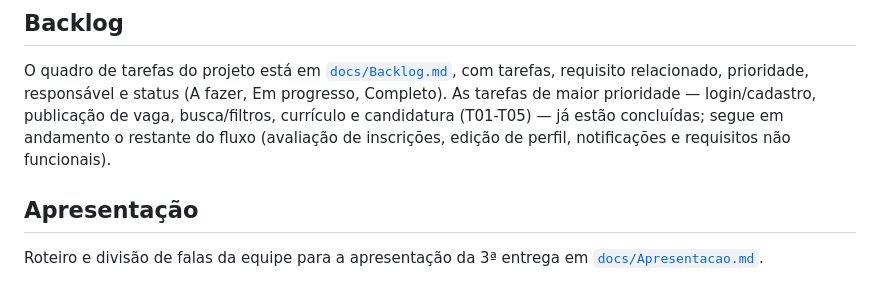
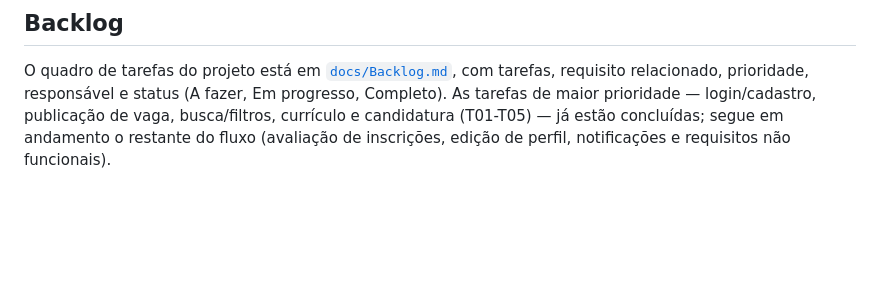
Before and after one commit to JeanBuenoM/Trabalho_ConnectIn, a Markdown page: README.md, the part around the change. GitHub-like rendering; blank space fills up the shorter version.

```diff
--- a/README.md
+++ b/README.md
@@ -54,7 +54,3 @@ A primeira versão funcional cobre o fluxo essencial: cadastro de candidato e em
 ## Backlog
 
 O quadro de tarefas do projeto está em [`docs/Backlog.md`](docs/Backlog.md), com tarefas, requisito relacionado, prioridade, responsável e status (A fazer, Em progresso, Completo). As tarefas de maior prioridade — login/cadastro, publicação de vaga, busca/filtros, currículo e candidatura (T01-T05) — já estão concluídas; segue em andamento o restante do fluxo (avaliação de inscrições, edição de perfil, notificações e requisitos não funcionais).
-
-## Apresentação
-
-Roteiro e divisão de falas da equipe para a apresentação da 3ª entrega em [`docs/Apresentacao.md`](docs/Apresentacao.md).
```
